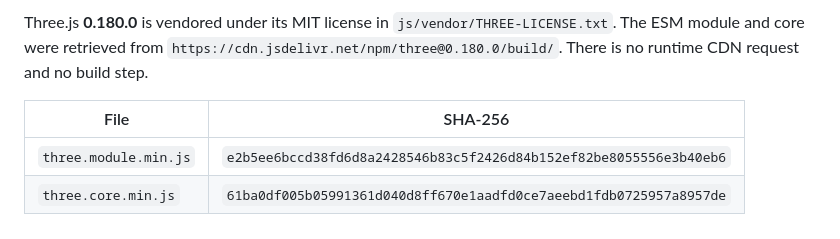
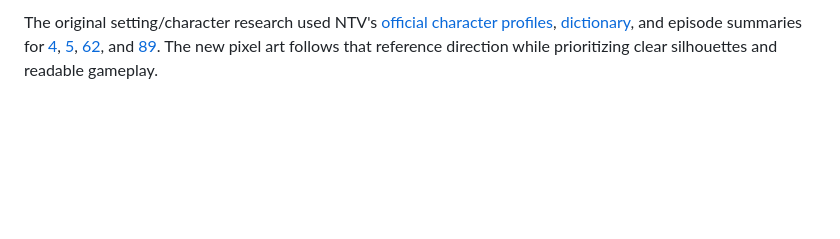
Before and after one commit to elevin01/Portfolio, a Markdown page: docs/hunter-run.md, the part around one of its changes. Rendered like a GitHub page; blank space fills up the shorter version.

```diff
--- a/docs/hunter-run.md
+++ b/docs/hunter-run.md
@@ -77,7 +62,2 @@ Primary visual and setting references: the [official NTV character profiles](htt
 
-Three.js **0.180.0** is vendored under its MIT license in `js/vendor/THREE-LICENSE.txt`. The ESM module and core were retrieved from `https://cdn.jsdelivr.net/npm/three@0.180.0/build/`. There is no runtime CDN request and no build step.
-
-| File | SHA-256 |
-| --- | --- |
-| `three.module.min.js` | `e2b5ee6bccd38fd6d8a2428546b83c5f2426d84b152ef82be8055556e3b40eb6` |
-| `three.core.min.js` | `61ba0df005b05991361d040d8ff670e1aadfd0ce7aeebd1fdb0725957a8957de` |
+The original setting/character research used NTV's [official character profiles](https://www.ntv.co.jp/hunterhunter/character/), [dictionary](https://www.ntv.co.jp/hunterhunter/dictionary/), and episode summaries for [4](https://www.ntv.co.jp/hunterhunter/story/004.html), [5](https://www.ntv.co.jp/hunterhunter/story/005.html), [62](https://www.ntv.co.jp/hunterhunter/story/062.html), and [89](https://www.ntv.co.jp/hunterhunter/story/089.html). The new pixel art follows that reference direction while prioritizing clear silhouettes and readable gameplay.
```
Also changed, not shown: other parts of docs/hunter-run.md (+41 -56 lines), docs/hunter-2d-preview.png (added), 10 other files.
